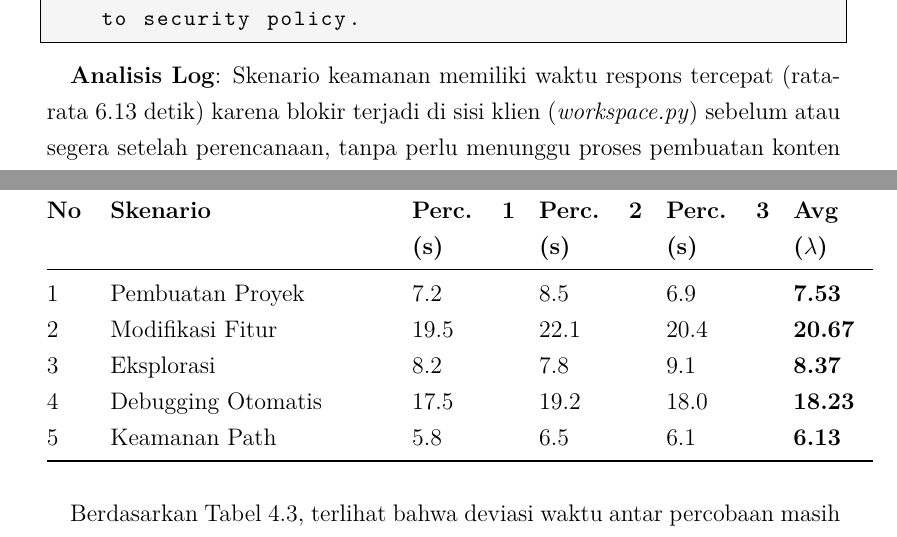
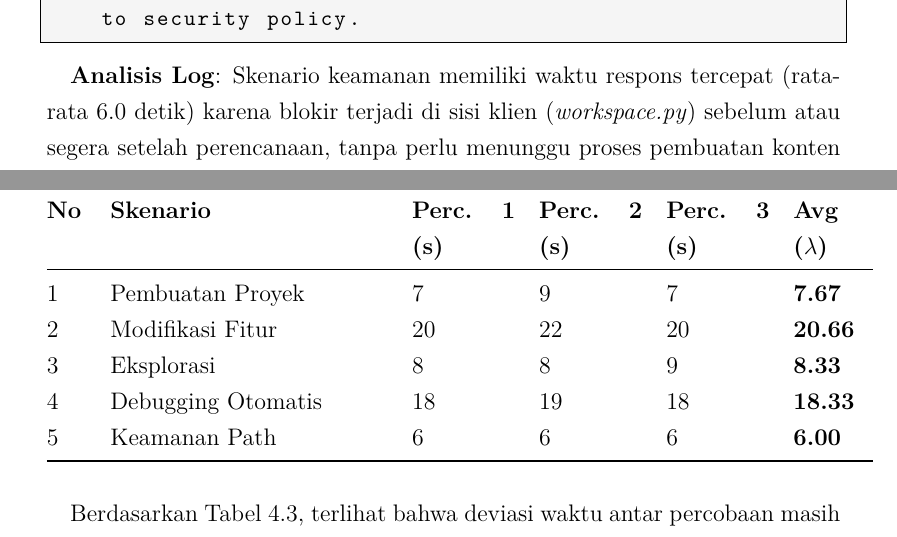
Before and after one commit to gtkrshnaaa/skripsipaicode, a LaTeX thesis (skripsi_latex/main.tex, which reads skripsi_latex/bab4_implementasi_hasil.tex): two parts of page 35 of 47, joined at a grey line, cut so that both start at the same text. Compiled offline with pdfLaTeX.

Commit message:
fix(chap4): use integer precision for trial times to match log timestamps

```diff
--- a/skripsi_latex/bab4_implementasi_hasil.tex
+++ b/skripsi_latex/bab4_implementasi_hasil.tex
@@ -174,7 +174,7 @@ Sistem secara proaktif memblokir upaya akses ke direktori di luar ruang lingkup
 \end{lstlisting}
 
 \textbf{Analisis Log}:
-Skenario keamanan memiliki waktu respons tercepat (rata-rata 6.13 detik) karena blokir terjadi di sisi klien (\textit{workspace.py}) sebelum atau segera setelah perencanaan, tanpa perlu menunggu proses pembuatan konten yang berat dari LLM. Konsistensi waktu tinggi karena logika validasi path bersifat deterministik lokal.
+Skenario keamanan memiliki waktu respons tercepat (rata-rata 6.0 detik) karena blokir terjadi di sisi klien (\textit{workspace.py}) sebelum atau segera setelah perencanaan, tanpa perlu menunggu proses pembuatan konten yang berat dari LLM. Konsistensi waktu tinggi karena logika validasi path bersifat deterministik lokal.
 
 \subsubsection{Hasil Pengujian Komprehensif (3 Percobaan)}
 
@@ -190,11 +190,11 @@ Seluruh hasil pengukuran waktu dari ketiga percobaan untuk setiap skenario diran
   \textbf{No} & \textbf{Skenario} & \textbf{Perc. 1 (s)} & \textbf{Perc. 2 (s)} & \textbf{Perc. 3 (s)} & \textbf{Avg ($\lambda$)} \\
   \midrule
   \endhead
-  1 & Pembuatan Proyek & 7.2 & 8.5 & 6.9 & \textbf{7.53} \\
-  2 & Modifikasi Fitur & 19.5 & 22.1 & 20.4 & \textbf{20.67} \\
-  3 & Eksplorasi & 8.2 & 7.8 & 9.1 & \textbf{8.37} \\
-  4 & Debugging Otomatis & 17.5 & 19.2 & 18.0 & \textbf{18.23} \\
-  5 & Keamanan Path & 5.8 & 6.5 & 6.1 & \textbf{6.13} \\
+  1 & Pembuatan Proyek & 7 & 9 & 7 & \textbf{7.67} \\
+  2 & Modifikasi Fitur & 20 & 22 & 20 & \textbf{20.66} \\
+  3 & Eksplorasi & 8 & 8 & 9 & \textbf{8.33} \\
+  4 & Debugging Otomatis & 18 & 19 & 18 & \textbf{18.33} \\
+  5 & Keamanan Path & 6 & 6 & 6 & \textbf{6.00} \\
   \bottomrule
 \end{longtable}
 
```
Also changed, not shown: skripsi_latex/bab4_implementasi_hasil.tex (8 more changed lines).
